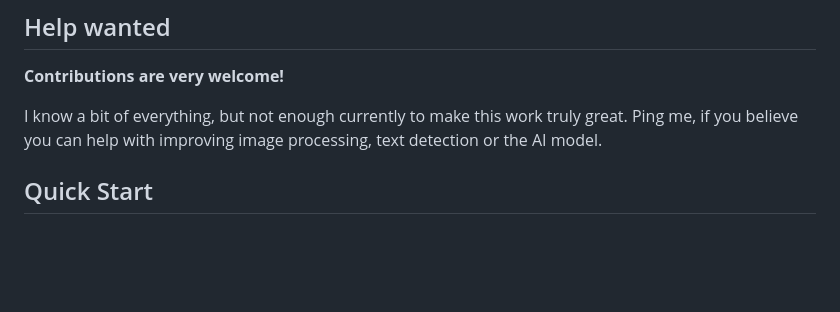
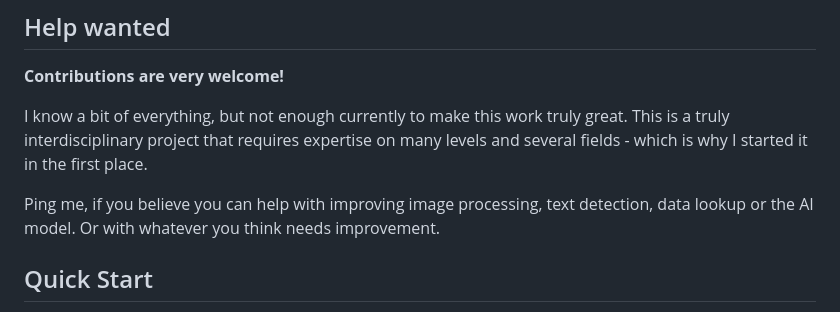
Before and after one commit to rauricus/Bookfinder, a Markdown page: README.md, the part around the change. GitHub-like rendering; blank space fills up the shorter version.

Commit message:
Motivation added.

```diff
--- a/README.md
+++ b/README.md
@@ -17,7 +17,9 @@ This code recognizes book spines in images, extracts text via OCR, and looks up
 
 **Contributions are very welcome!**
 
-I know a bit of everything, but not enough currently to make this work truly great. Ping me, if you believe you can help with improving image processing, text detection or the AI model.
+I know a bit of everything, but not enough currently to make this work truly great. This is a truly interdisciplinary project that requires expertise on many levels and several fields - which is why I started it in the first place.
+
+Ping me, if you believe you can help with improving image processing, text detection, data lookup or the AI model. Or with whatever you think needs improvement.
 
 ## Quick Start
 
```
